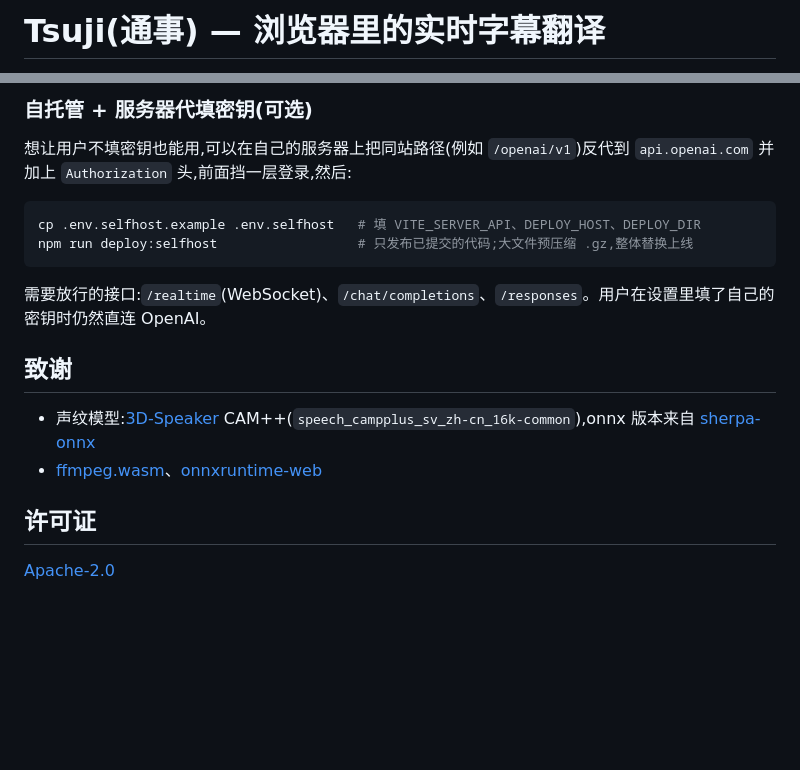
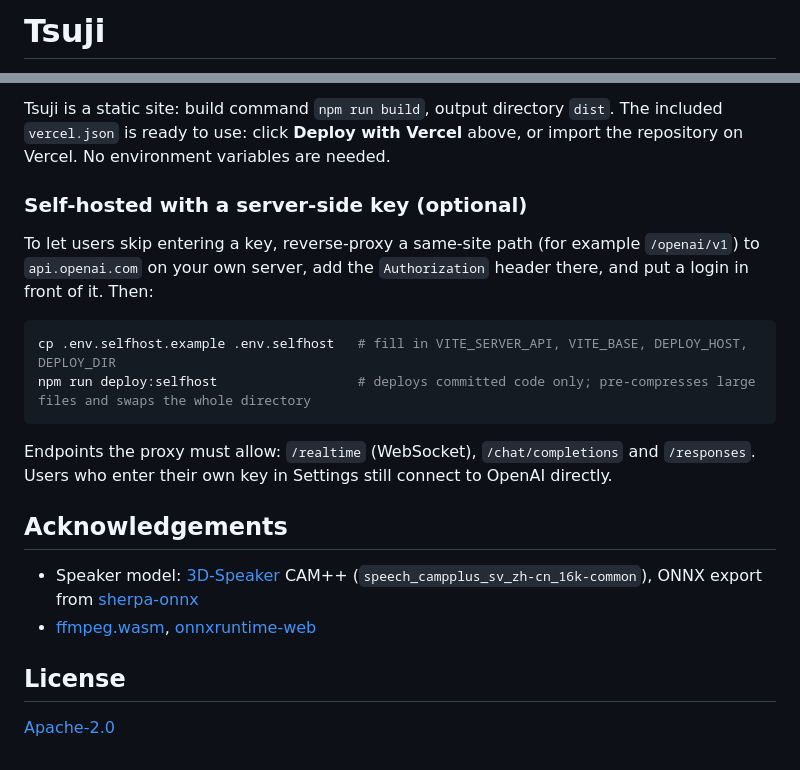
Before and after one commit to mansicer/tsuji, a Markdown page: README.md, 2 parts joined by grey strips. Drawn GitHub-style; blank space fills up the shorter version.

````diff
--- a/README.md
+++ b/README.md
@@ -1,2 +1,2 @@
-# Tsuji(通事) — 浏览器里的实时字幕翻译
+# Tsuji
 
@@ -38,20 +57,22 @@ npm run build      # 输出到 dist/
 
-### 自托管 + 服务器代填密钥(可选)
+Tsuji is a static site: build command `npm run build`, output directory `dist`. The included `vercel.json` is ready to use: click **Deploy with Vercel** above, or import the repository on Vercel. No environment variables are needed.
 
-想让用户不填密钥也能用,可以在自己的服务器上把同站路径(例如 `/openai/v1`)反代到 `api.openai.com` 并加上 `Authorization` 头,前面挡一层登录,然后:
+### Self-hosted with a server-side key (optional)
+
+To let users skip entering a key, reverse-proxy a same-site path (for example `/openai/v1`) to `api.openai.com` on your own server, add the `Authorization` header there, and put a login in front of it. Then:
 
 ```bash
-cp .env.selfhost.example .env.selfhost   # 填 VITE_SERVER_API、DEPLOY_HOST、DEPLOY_DIR
-npm run deploy:selfhost                  # 只发布已提交的代码;大文件预压缩 .gz,整体替换上线
+cp .env.selfhost.example .env.selfhost   # fill in VITE_SERVER_API, VITE_BASE, DEPLOY_HOST, DEPLOY_DIR
+npm run deploy:selfhost                  # deploys committed code only; pre-compresses large files and swaps the whole directory
 ```
 
-需要放行的接口:`/realtime`(WebSocket)、`/chat/completions`、`/responses`。用户在设置里填了自己的密钥时仍然直连 OpenAI。
+Endpoints the proxy must allow: `/realtime` (WebSocket), `/chat/completions` and `/responses`. Users who enter their own key in Settings still connect to OpenAI directly.
 
-## 致谢
+## Acknowledgements
 
-- 声纹模型:[3D-Speaker](https://github.com/modelscope/3D-Speaker) CAM++(`speech_campplus_sv_zh-cn_16k-common`),onnx 版本来自 [sherpa-onnx](https://github.com/k2-fsa/sherpa-onnx)
-- [ffmpeg.wasm](https://github.com/ffmpegwasm/ffmpeg.wasm)、[onnxruntime-web](https://github.com/microsoft/onnxruntime)
+- Speaker model: [3D-Speaker](https://github.com/modelscope/3D-Speaker) CAM++ (`speech_campplus_sv_zh-cn_16k-common`), ONNX export from [sherpa-onnx](https://github.com/k2-fsa/sherpa-onnx)
+- [ffmpeg.wasm](https://github.com/ffmpegwasm/ffmpeg.wasm), [onnxruntime-web](https://github.com/microsoft/onnxruntime)
 
-## 许可证
+## License
 
 [Apache-2.0](LICENSE)
````
Also changed, not shown: other parts of README.md (+39 -20 lines), README.zh-CN.md (added, +59 -0 lines).
